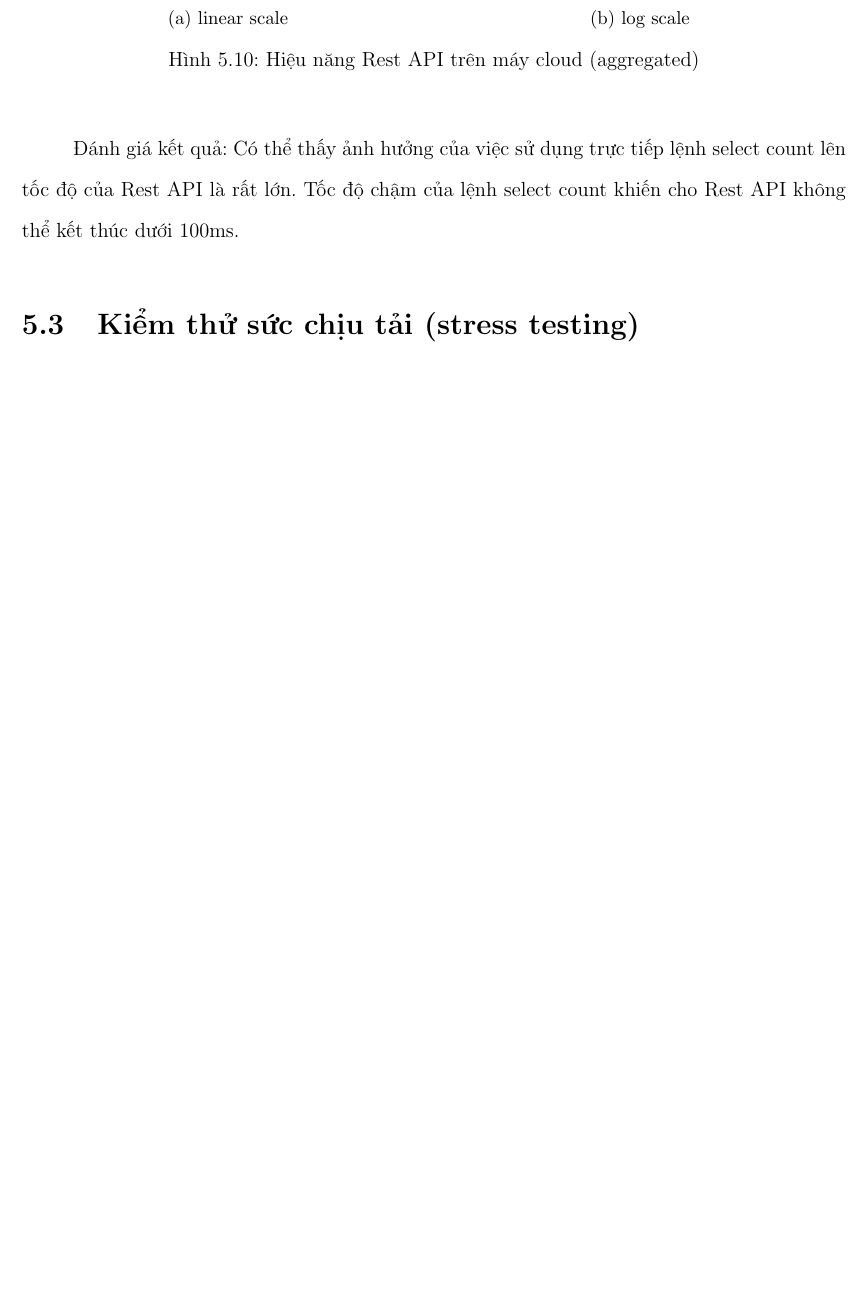
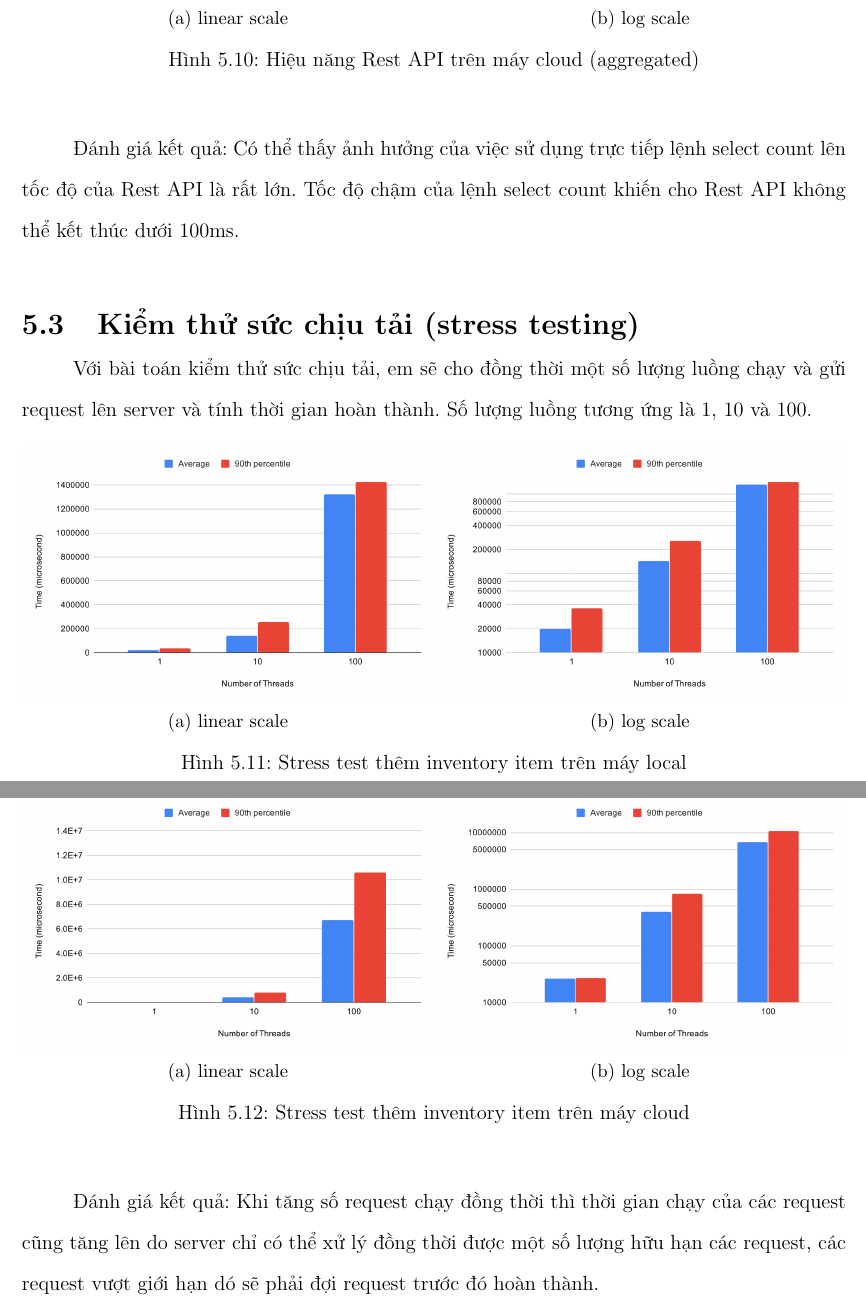
Before and after one commit to kstn-cntt-k60/baseweb-report, a LaTeX thesis (latex/thesis.tex, which reads latex/chapters/experiment.tex): part of page 86 of 89 before the commit and two parts of pages 72 and 73 of 76 after it, the two joined at a grey line, cut so that both start at the same text, the shorter picture padded with empty space. Compiled offline with pdfLaTeX.

Commit message:
Add Stress Test and Remove React

```diff
--- a/latex/chapters/experiment.tex
+++ b/latex/chapters/experiment.tex
@@ -175,3 +175,46 @@ Tốc độ chậm của lệnh select count khiến cho Rest API không thể k
 dưới 100ms.
 
 \section{Kiểm thử sức chịu tải (stress testing)}
+Với bài toán kiểm thử sức chịu tải, em sẽ cho đồng thời
+một số lượng luồng chạy và gửi request lên server và
+tính thời gian hoàn thành. Số lượng luồng tương ứng
+là 1, 10 và 100.
+
+\begin{figure}[H]
+\centering
+\begin{subfigure}{0.5\textwidth}
+    \centering
+    \includegraphics[width=\textwidth]
+    {images/testing/stress-add-inventory-item.png}
+    \caption{linear scale}
+\end{subfigure}%
+\begin{subfigure}{0.5\textwidth}
+    \centering
+    \includegraphics[width=\textwidth]
+    {images/testing/stress-add-inventory-item-log.png}
+    \caption{log scale}
+\end{subfigure}
+\caption{Stress test thêm inventory item trên máy local}
+\end{figure}
+
+\begin{figure}[H]
+\centering
+\begin{subfigure}{0.5\textwidth}
+    \centering
+    \includegraphics[width=\textwidth]
+    {images/testing/stress-add-inventory-item-cloud.png}
+    \caption{linear scale}
+\end{subfigure}%
+\begin{subfigure}{0.5\textwidth}
+    \centering
+    \includegraphics[width=\textwidth]
+    {images/testing/stress-add-inventory-item-cloud-log.png}
+    \caption{log scale}
+\end{subfigure}
+\caption{Stress test thêm inventory item trên máy cloud}
+\end{figure}
+
+Đánh giá kết quả: Khi tăng số request chạy đồng thời thì thời gian
+chạy của các request cũng tăng lên do server chỉ có thể xử lý
+đồng thời được một số lượng hữu hạn các request, các request vượt
+giới hạn dó sẽ phải đợi request trước đó hoàn thành.
```
Also changed, not shown: latex/chapters/technology.tex (+1 -1 lines), latex/chapters/technology/azure.tex (+3 -3 lines), latex/images/testing/stress-add-inventory-item-cloud-log.png (added), latex/images/testing/stress-add-inventory-item-cloud.png (added), latex/images/testing/stress-add-inventory-item-log.png (added), latex/images/testing/stress-add-inventory-item.png (added), stress-add-inventory-item-cloud-log.svg (added), stress-add-inventory-item-cloud.svg (added), stress-add-inventory-item-log.svg (added), stress-add-inventory-item.svg (added), 1 other file.
